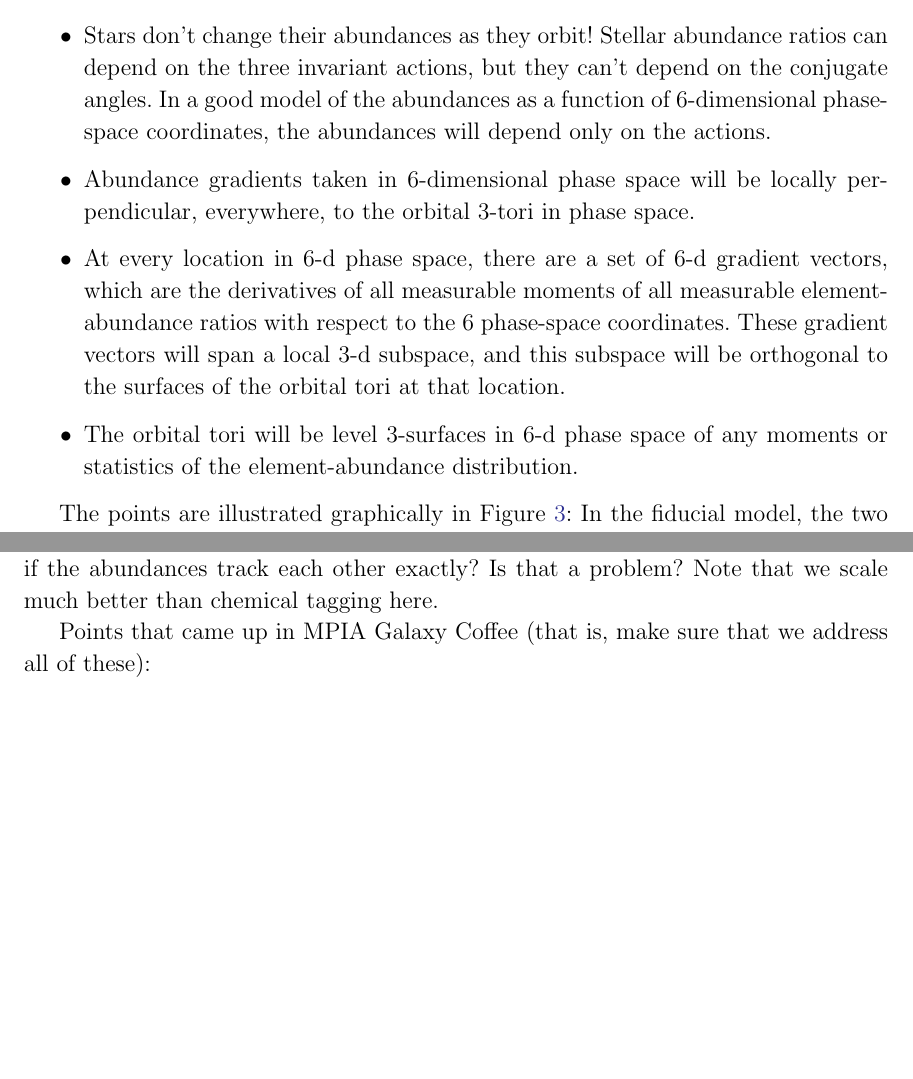
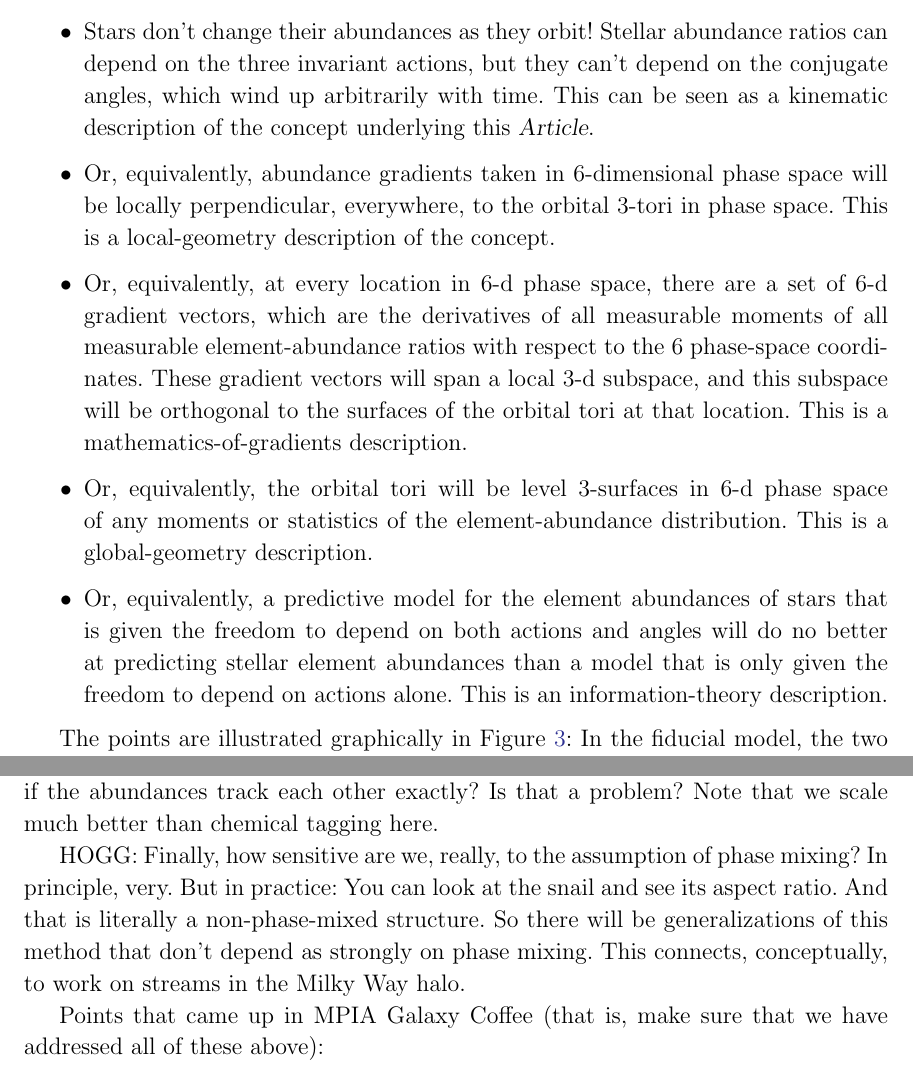
Before and after one commit to adrn/chemical-torus-imaging, a LaTeX paper (tex/stationary-tags.tex): two parts of pages 5 and 8 of 9 before the commit and two parts of pages 5 and 9 of 10 after it, joined at a grey line, cut so that both start at the same text, the shorter picture padded with empty space. Compiled offline with pdfLaTeX.

Commit message:
method explanations; notes to self

```diff
--- a/tex/stationary-tags.tex
+++ b/tex/stationary-tags.tex
@@ -300,22 +303,30 @@ Here are a few:
 \item
   Stars don't change their abundances as they orbit!  Stellar
   abundance ratios can depend on the three invariant actions, but they
-  can't depend on the conjugate angles. In a good model of the
-  abundances as a function of 6-dimensional phase-space coordinates,
-  the abundances will depend only on the actions.
+  can't depend on the conjugate angles, which wind up arbitrarily with time.
+  This can be seen as a kinematic description of the concept underlying this \documentname.
 \item
-  Abundance gradients taken in 6-dimensional phase space will be
+  Or, equivalently, abundance gradients taken in 6-dimensional phase space will be
   locally perpendicular, everywhere, to the orbital 3-tori in phase space.
+  This is a local-geometry description of the concept.
 \item
-  At every location in 6-d phase space, there are a set of 6-d
+  Or, equivalently, at every location in 6-d phase space, there are a set of 6-d
   gradient vectors, which are the derivatives of all measurable
   moments of all measurable element-abundance ratios with respect to
   the 6 phase-space coordinates. These gradient vectors will span a
   local 3-d subspace, and this subspace will be orthogonal to the surfaces
   of the orbital tori at that location.
+  This is a mathematics-of-gradients description.
 \item
-  The orbital tori will be level 3-surfaces in 6-d phase space of any
+  Or, equivalently, the orbital tori will be level 3-surfaces in 6-d phase space of any
   moments or statistics of the element-abundance distribution.
+  This is a global-geometry description.
+\item
+  Or, equivalently, a predictive model for the element abundances of stars
+  that is given the freedom to depend on both actions and angles will do no
+  better at predicting stellar element abundances than a model that is only
+  given the freedom to depend on actions alone.
+  This is an information-theory description.
 \end{itemize}
 
 The points are illustrated graphically in \figurename~\ref{fig:zvz-mgfe}:
@@ -514,8 +525,15 @@ statistics of the abundance distribution? How do things change if the abundances
 each other exactly? Is that a problem? Note that we scale much better than chemical tagging
 here.
 
+HOGG: Finally, how sensitive are we, really, to the assumption of
+phase mixing? In principle, very. But in practice: You can look at the
+snail and see its aspect ratio. And that is literally a
+non-phase-mixed structure. So there will be generalizations of this
+method that don't depend as strongly on phase mixing. This connects,
+conceptually, to work on streams in the Milky Way halo.
+
 Points that came up in MPIA Galaxy Coffee (that is, make sure that we
-address all of these):
+have addressed all of these above):
 \begin{itemize}
 \item
   We don't require separability at all. We are working in 3-action
```
Also changed, not shown: tex/stationary-tags.tex (15 more changed lines).
